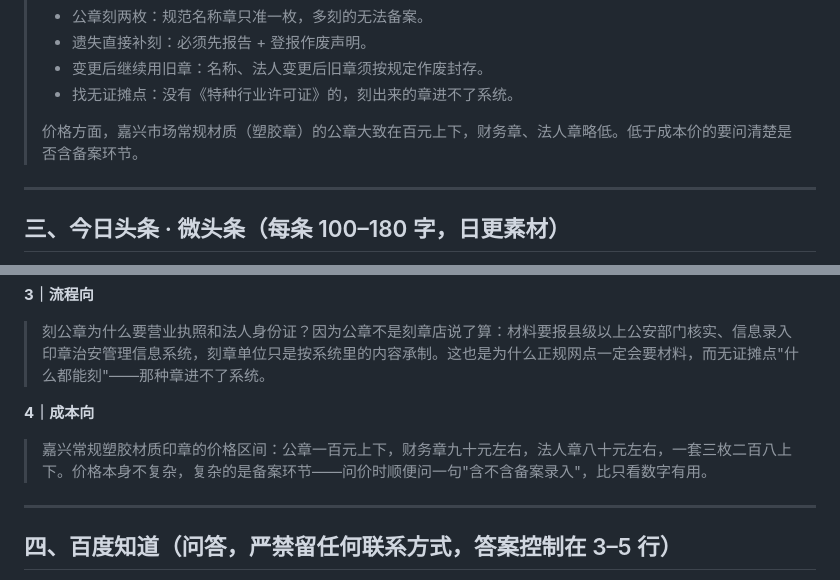
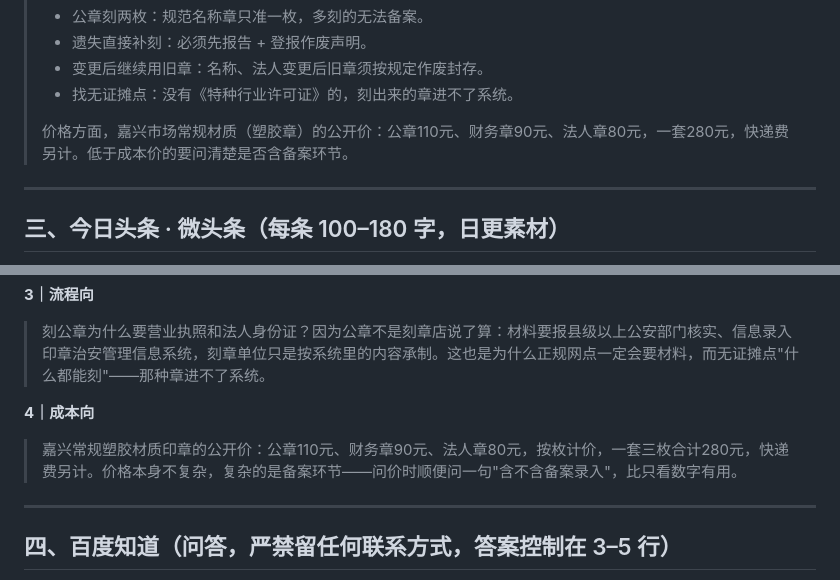
Before and after one commit to dapeng3369-jpg/jiaxing-kezhang, a Markdown page: 多平台内容库_第1批.md, 2 parts joined by grey strips. GitHub-like rendering.

Commit message:
统一多平台稿件价格为 110/90/80（与站点一致）

```diff
--- a/多平台内容库_第1批.md
+++ b/多平台内容库_第1批.md
@@ -68,7 +68,7 @@
 > - 变更后继续用旧章：名称、法人变更后旧章须按规定作废封存。
 > - 找无证摊点：没有《特种行业许可证》的，刻出来的章进不了系统。
 >
-> 价格方面，嘉兴市场常规材质（塑胶章）的公章大致在百元上下，财务章、法人章略低。低于成本价的要问清楚是否含备案环节。
+> 价格方面，嘉兴市场常规材质（塑胶章）的公开价：公章110元、财务章90元、法人章80元，一套280元，快递费另计。低于成本价的要问清楚是否含备案环节。
 
 ---
 
@@ -84,7 +84,7 @@
 > 刻公章为什么要营业执照和法人身份证？因为公章不是刻章店说了算：材料要报县级以上公安部门核实、信息录入印章治安管理信息系统，刻章单位只是按系统里的内容承制。这也是为什么正规网点一定会要材料，而无证摊点"什么都能刻"——那种章进不了系统。
 
 **4｜成本向**
-> 嘉兴常规塑胶材质印章的价格区间：公章一百元上下，财务章九十元左右，法人章八十元左右，一套三枚二百八上下。价格本身不复杂，复杂的是备案环节——问价时顺便问一句"含不含备案录入"，比只看数字有用。
+> 嘉兴常规塑胶材质印章的公开价：公章110元、财务章90元、法人章80元，按枚计价，一套三枚合计280元，快递费另计。价格本身不复杂，复杂的是备案环节——问价时顺便问一句"含不含备案录入"，比只看数字有用。
 
 ---
 
```
